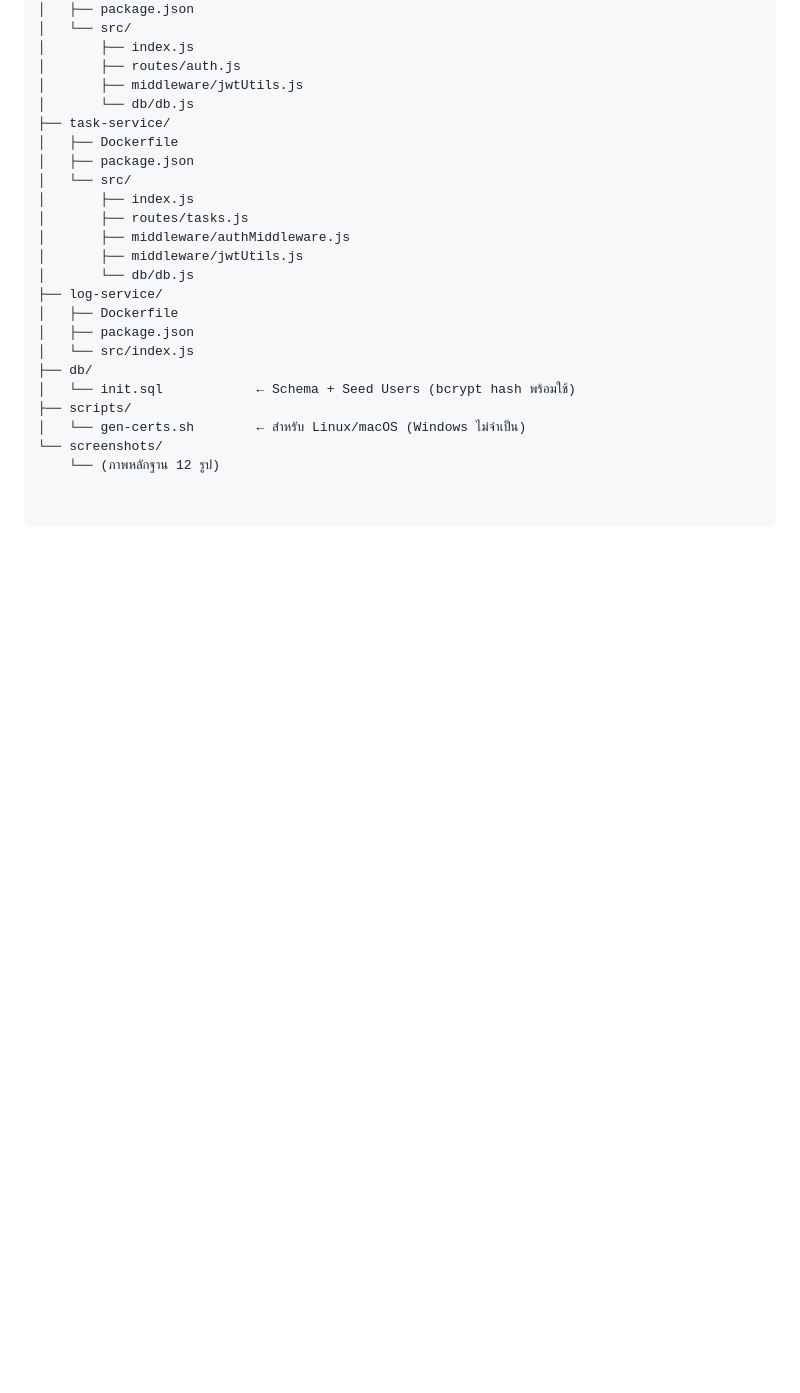
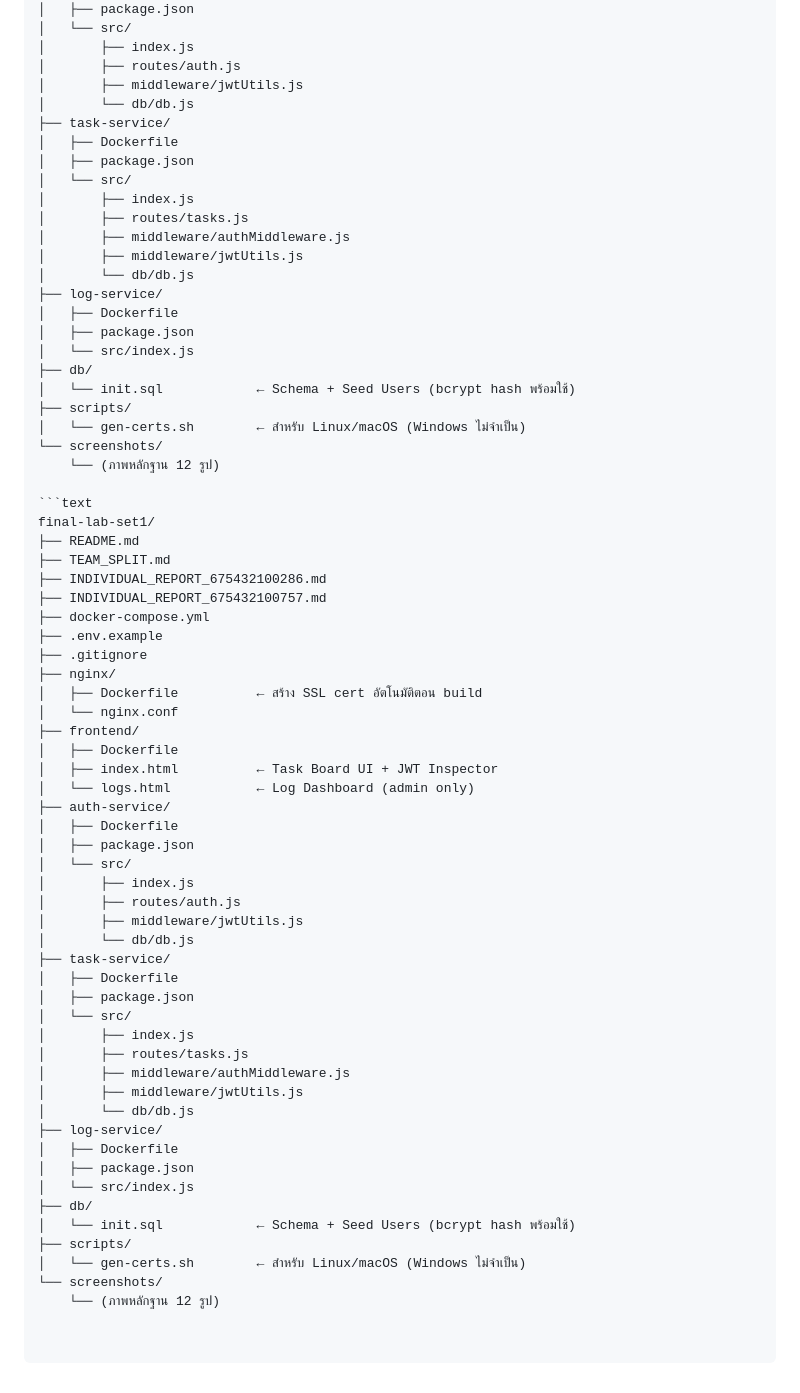
Before and after one commit to Nathaphab/final-lab-set1, a Markdown page: README.md, the part around one of its changes. GitHub-like rendering; blank space fills up the shorter version.

````diff
--- a/README.md
+++ b/README.md
@@ -111,3 +110,47 @@ final-lab-set1/
 │   └── gen-certs.sh        ← สำหรับ Linux/macOS (Windows ไม่จำเป็น)
 └── screenshots/
     └── (ภาพหลักฐาน 12 รูป)
+
+```text
+final-lab-set1/
+├── README.md
+├── TEAM_SPLIT.md
+├── INDIVIDUAL_REPORT_675432100286.md
+├── INDIVIDUAL_REPORT_675432100757.md
+├── docker-compose.yml
+├── .env.example
+├── .gitignore
+├── nginx/
+│   ├── Dockerfile          ← สร้าง SSL cert อัตโนมัติตอน build
+│   └── nginx.conf
+├── frontend/
+│   ├── Dockerfile
+│   ├── index.html          ← Task Board UI + JWT Inspector
+│   └── logs.html           ← Log Dashboard (admin only)
+├── auth-service/
+│   ├── Dockerfile
+│   ├── package.json
+│   └── src/
+│       ├── index.js
+│       ├── routes/auth.js
+│       ├── middleware/jwtUtils.js
+│       └── db/db.js
+├── task-service/
+│   ├── Dockerfile
+│   ├── package.json
+│   └── src/
+│       ├── index.js
+│       ├── routes/tasks.js
+│       ├── middleware/authMiddleware.js
+│       ├── middleware/jwtUtils.js
+│       └── db/db.js
+├── log-service/
+│   ├── Dockerfile
+│   ├── package.json
+│   └── src/index.js
+├── db/
+│   └── init.sql            ← Schema + Seed Users (bcrypt hash พร้อมใช้)
+├── scripts/
+│   └── gen-certs.sh        ← สำหรับ Linux/macOS (Windows ไม่จำเป็น)
+└── screenshots/
+    └── (ภาพหลักฐาน 12 รูป)
````
Also changed, not shown: other parts of README.md (+0 -1 lines).
